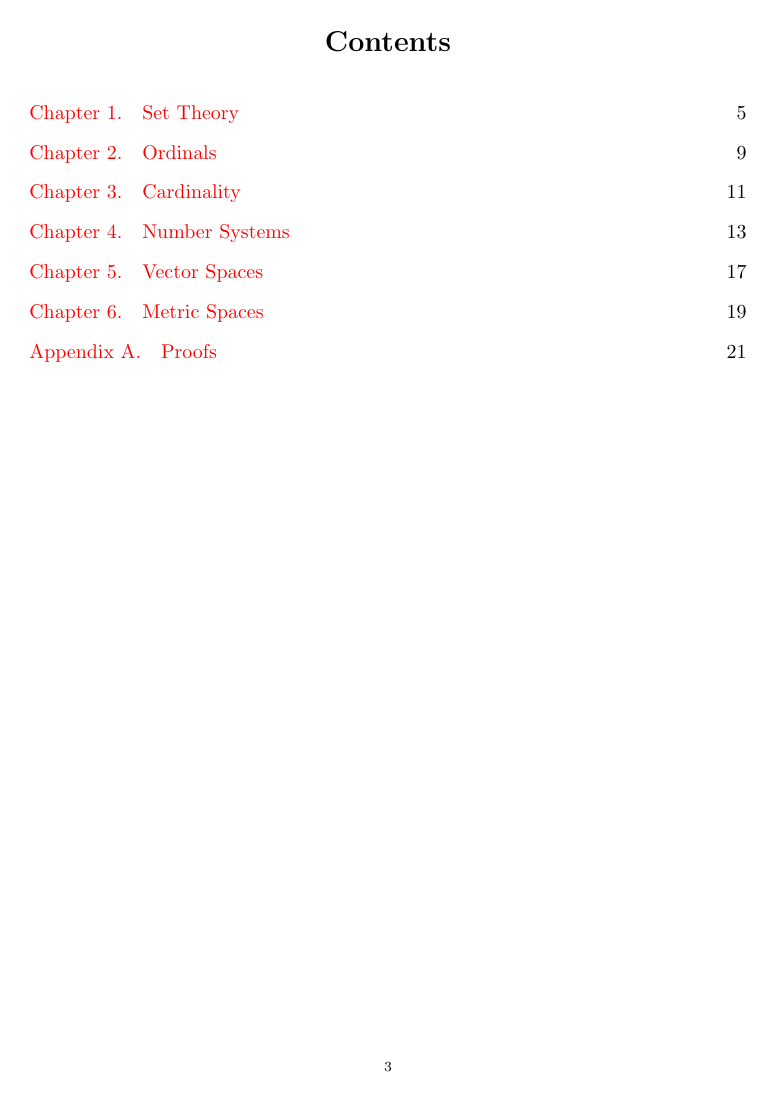
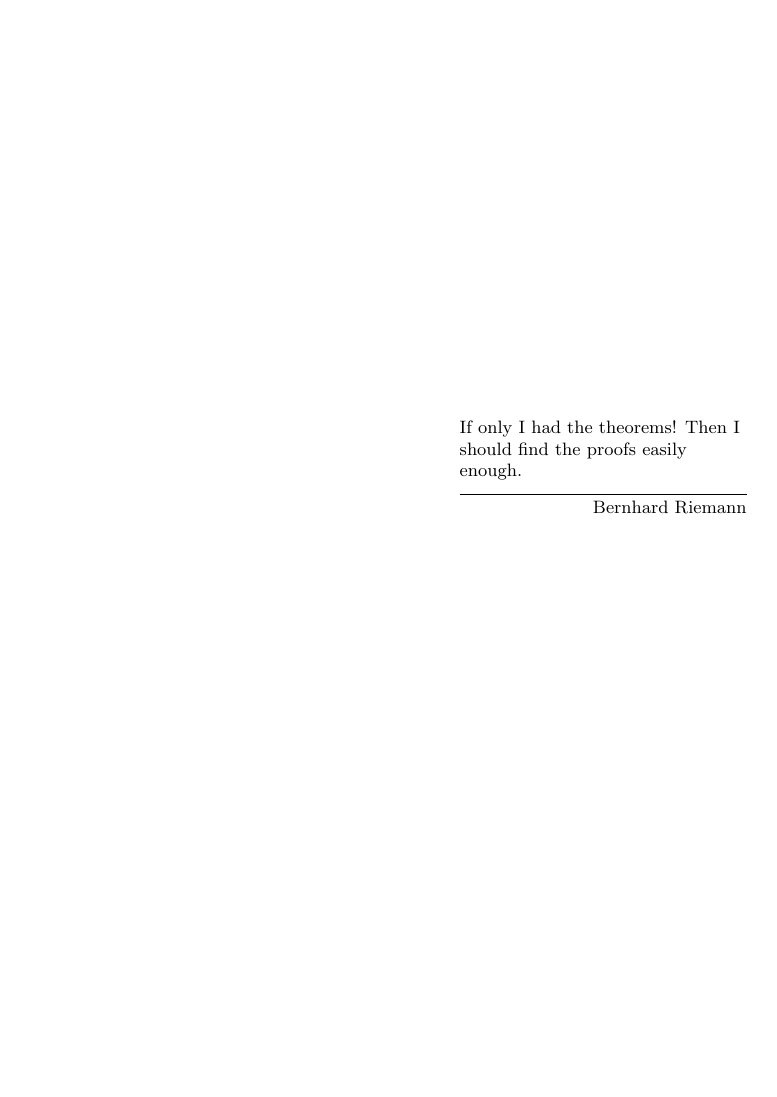
Before and after one commit to gispisquared/learning-uni-maths, a LaTeX book (main.tex): page 3 of 21 before the commit and page 2 of 21 after it. Compiled offline with pdfLaTeX.

Commit message:
Wrote readme, added epigraph

```diff
--- a/main.tex
+++ b/main.tex
@@ -1,5 +1,5 @@
 \documentclass{amsbook}
-\usepackage{amsmath,amssymb,amsthm,tcolorbox,hyperref,booktabs}
+\usepackage{amsmath,amssymb,amsthm,tcolorbox,hyperref,booktabs,epigraph}
 \hypersetup{colorlinks=true}
 \theoremstyle{plain}
   \newtheorem{thm}{Theorem}
@@ -27,6 +27,8 @@
 \author{gispisquared}
 \begin{document}
 \maketitle
+\epigraph{If only I had the theorems! Then I should find the proofs easily
+enough.}{Bernhard Riemann}
 \tableofcontents
 \input{settheory.tex}
 \input{ordinals.tex}
```
Also changed, not shown: README.md, main.pdf.
